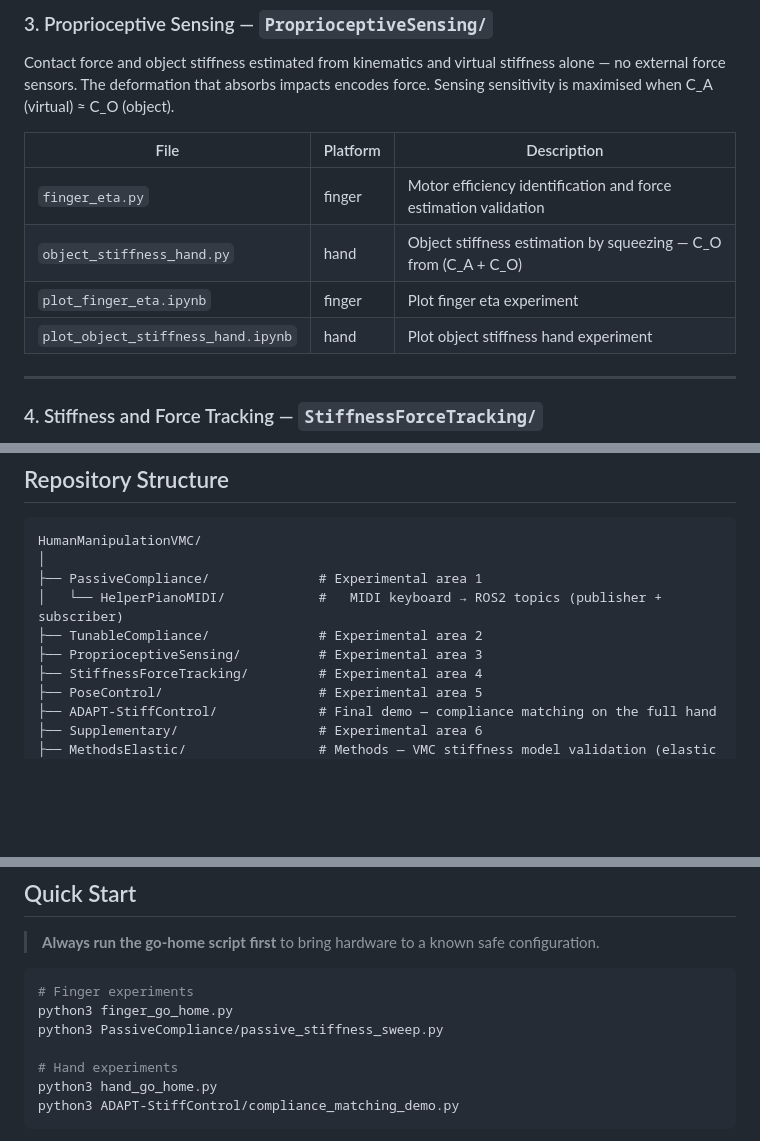
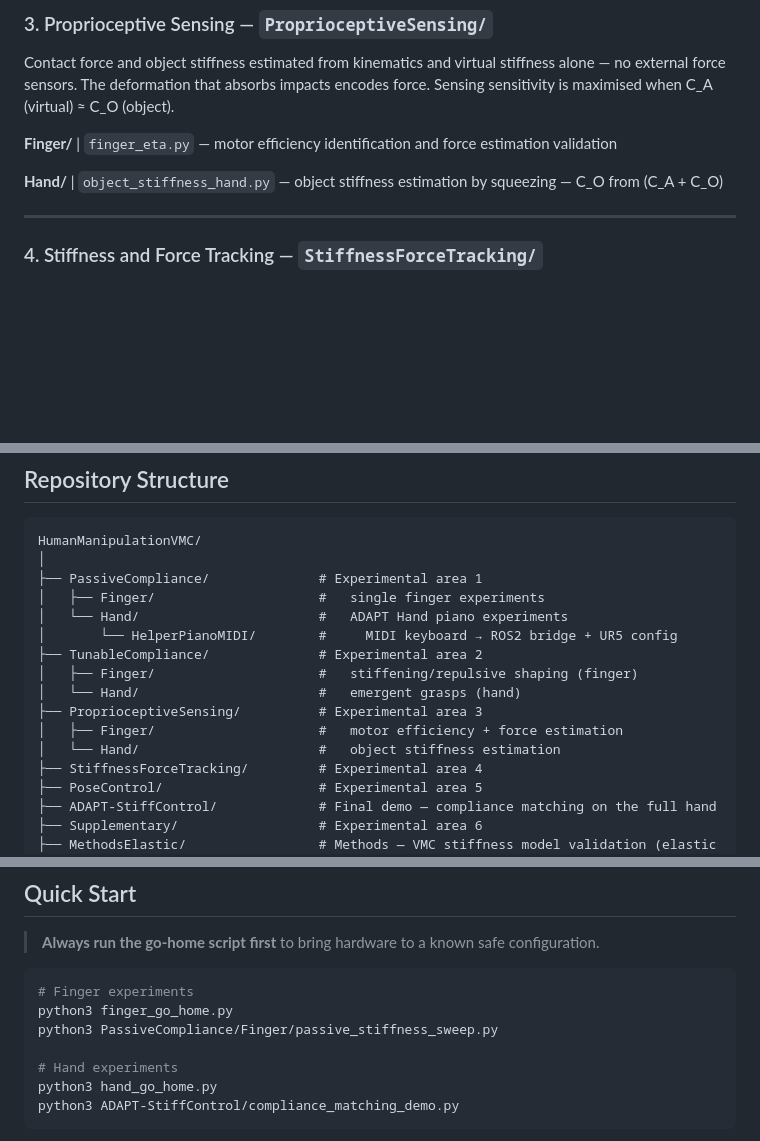
Before and after one commit to CREATE-Lab-EPFL/HumanManipulationVMC, a Markdown page: README.md, 3 parts joined by grey strips. Drawn GitHub-style; blank space fills up the shorter version.

Commit message:
2026-05-14 22:59:53

````diff
--- a/README.md
+++ b/README.md
@@ -62,12 +62,9 @@ Contact force and object stiffness estimated from kinematics and virtual stiffne
 alone — no external force sensors. The deformation that absorbs impacts encodes
 force. Sensing sensitivity is maximised when C_A (virtual) ≈ C_O (object).
 
-| File | Platform | Description |
-|------|----------|-------------|
-| `finger_eta.py` | finger | Motor efficiency identification and force estimation validation |
-| `object_stiffness_hand.py` | hand | Object stiffness estimation by squeezing — C_O from (C_A + C_O) |
-| `plot_finger_eta.ipynb` | finger | Plot finger eta experiment |
-| `plot_object_stiffness_hand.ipynb` | hand | Plot object stiffness hand experiment |
+**Finger/** | `finger_eta.py` — motor efficiency identification and force estimation validation
+
+**Hand/** | `object_stiffness_hand.py` — object stiffness estimation by squeezing — C_O from (C_A + C_O)
 
 ---
 
@@ -161,9 +158,15 @@ sensing configurations.
 HumanManipulationVMC/
 │
 ├── PassiveCompliance/              # Experimental area 1
-│   └── HelperPianoMIDI/            #   MIDI keyboard → ROS2 topics (publisher + subscriber)
+│   ├── Finger/                     #   single finger experiments
+│   └── Hand/                       #   ADAPT Hand piano experiments
+│       └── HelperPianoMIDI/        #     MIDI keyboard → ROS2 bridge + UR5 config
 ├── TunableCompliance/              # Experimental area 2
+│   ├── Finger/                     #   stiffening/repulsive shaping (finger)
+│   └── Hand/                       #   emergent grasps (hand)
 ├── ProprioceptiveSensing/          # Experimental area 3
+│   ├── Finger/                     #   motor efficiency + force estimation
+│   └── Hand/                       #   object stiffness estimation
 ├── StiffnessForceTracking/         # Experimental area 4
 ├── PoseControl/                    # Experimental area 5
 ├── ADAPT-StiffControl/             # Final demo — compliance matching on the full hand
@@ -232,7 +235,7 @@ UR5 IP: `192.168.1.10`
 ```bash
 # Finger experiments
 python3 finger_go_home.py
-python3 PassiveCompliance/passive_stiffness_sweep.py
+python3 PassiveCompliance/Finger/passive_stiffness_sweep.py
 
 # Hand experiments
 python3 hand_go_home.py
````
